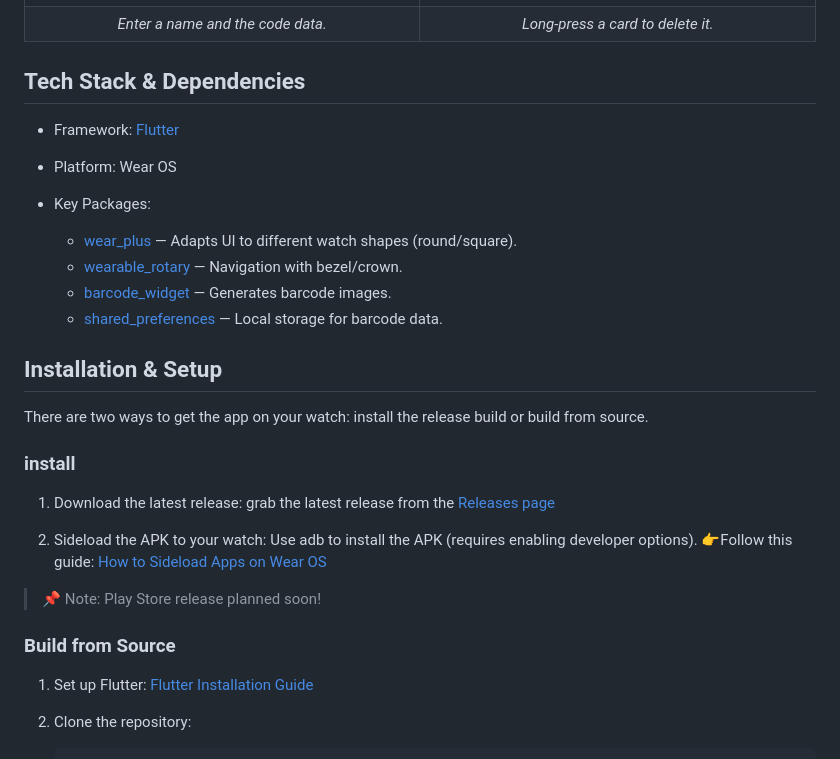
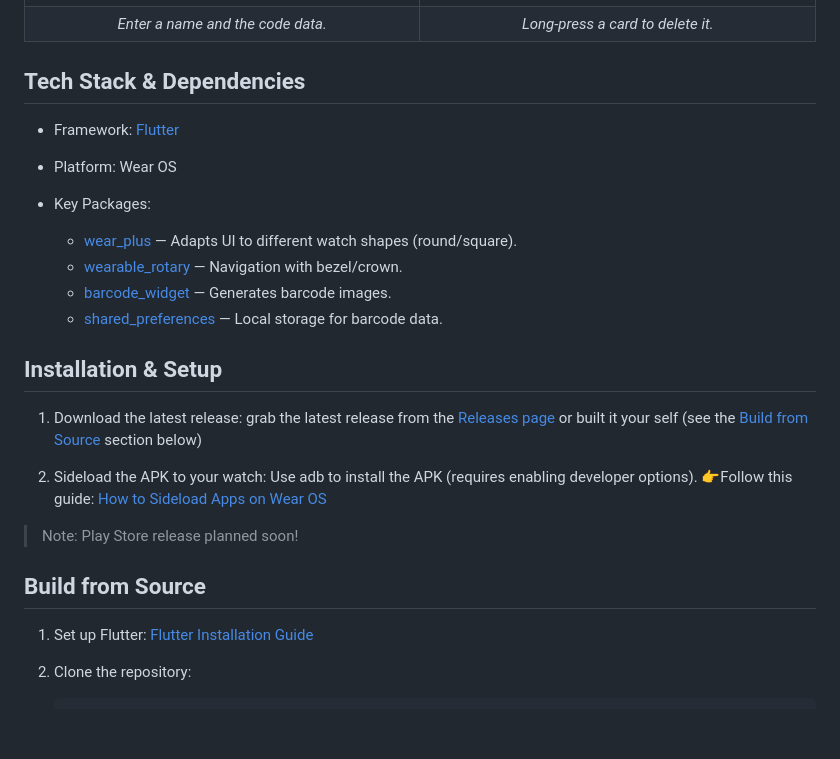
Before and after one commit to techexplorers123/wearcodes, a Markdown page: README.md, the part around one of its changes. Rendered like a GitHub page; blank space fills up the shorter version.

Commit message:
udpated the readme: rewrote the install section

```diff
--- a/README.md
+++ b/README.md
@@ -27,35 +27,31 @@
 |                   Add Dialog                   |                 Delete Dialog                 |
 | :--------------------------------------------: | :-------------------------------------------: |
 | ![Add Popup](screenshots/add_screen_popup.png) | ![Delete Popup](screenshots/delete_popup.png) |
-|        *Enter a name and the code data.*       |       *Long-press a card to delete it.*       |
+|       _Enter a name and the code data._        |       _Long-press a card to delete it._       |
 
 ## Tech Stack & Dependencies
 
-* Framework: [Flutter](https://flutter.dev/)
-* Platform: Wear OS
-* Key Packages:
+- Framework: [Flutter](https://flutter.dev/)
+- Platform: Wear OS
+- Key Packages:
 
-  * [wear_plus](https://pub.dev/packages/wear_plus) — Adapts UI to different watch shapes (round/square).
-  * [wearable_rotary](https://pub.dev/packages/wearable_rotary) — Navigation with bezel/crown.
-  * [barcode_widget](https://pub.dev/packages/barcode_widget) — Generates barcode images.
-  * [shared_preferences](https://pub.dev/packages/shared_preferences) — Local storage for barcode data.
+  - [wear_plus](https://pub.dev/packages/wear_plus) — Adapts UI to different watch shapes (round/square).
+  - [wearable_rotary](https://pub.dev/packages/wearable_rotary) — Navigation with bezel/crown.
+  - [barcode_widget](https://pub.dev/packages/barcode_widget) — Generates barcode images.
+  - [shared_preferences](https://pub.dev/packages/shared_preferences) — Local storage for barcode data.
 
 ## Installation & Setup
 
-There are two ways to get the app on your watch: install the release build or build from source.
-
-### install
-
 1. Download the latest release:
-   grab the latest release from the [Releases page](https://github.com/techexplorers123/wearcodes/releases/latest)
+   grab the latest release from the [Releases page](https://github.com/techexplorers123/wearcodes/releases/latest) or built it your self (see the [Build from Source](#build-from-source) section below)
 
 2. Sideload the APK to your watch:
    Use adb to install the APK (requires enabling developer options).
    👉Follow this guide: [How to Sideload Apps on Wear OS](https://www.howtogeek.com/792549/how-to-sideload-apps-on-wear-os/)
 
-> 📌 Note: Play Store release planned soon!
+> Note: Play Store release planned soon!
 
-### Build from Source
+## Build from Source
 
 1. Set up Flutter: [Flutter Installation Guide](https://docs.flutter.dev/get-started/install)
 2. Clone the repository:
```
Also changed, not shown: other parts of README.md (+22 -22 lines).
